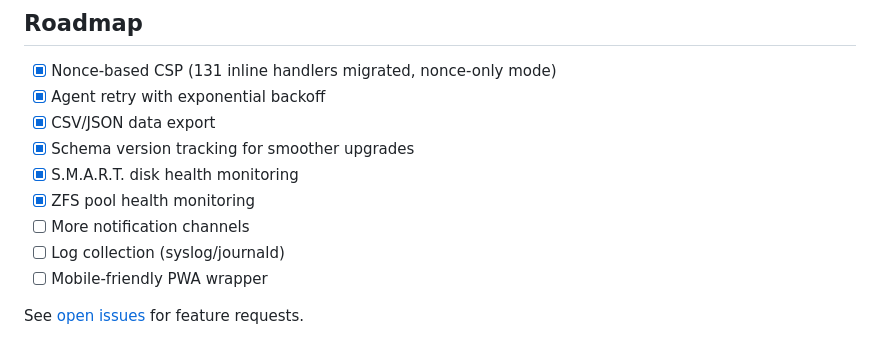
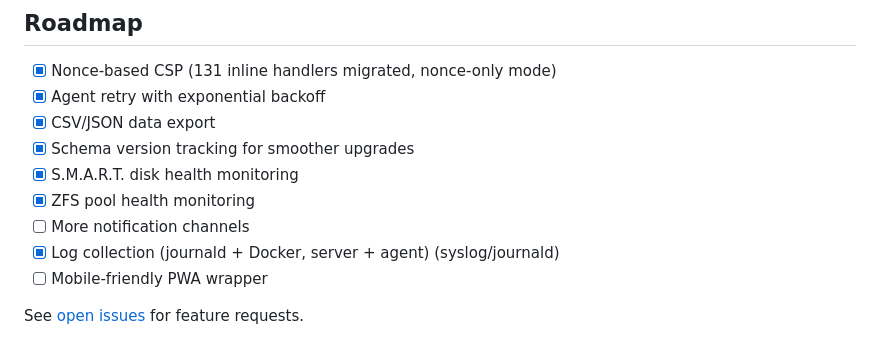
Before and after one commit to labwatch-dev/labwatch, a Markdown page: README.md, the part around the change. Rendered like a GitHub page.

Commit message:
docs: mark log collection as complete in roadmap
Co-Authored-By: Claude Opus 4.6 <noreply@anthropic.com>

```diff
--- a/README.md
+++ b/README.md
@@ -308,7 +308,7 @@ labwatch is not a Prometheus replacement for production infrastructure. It's bui
 - [x] S.M.A.R.T. disk health monitoring
 - [x] ZFS pool health monitoring
 - [ ] More notification channels
-- [ ] Log collection (syslog/journald)
+- [x] Log collection (journald + Docker, server + agent) (syslog/journald)
 - [ ] Mobile-friendly PWA wrapper
 
 See [open issues](https://github.com/labwatch-dev/labwatch/issues) for feature requests.
```
